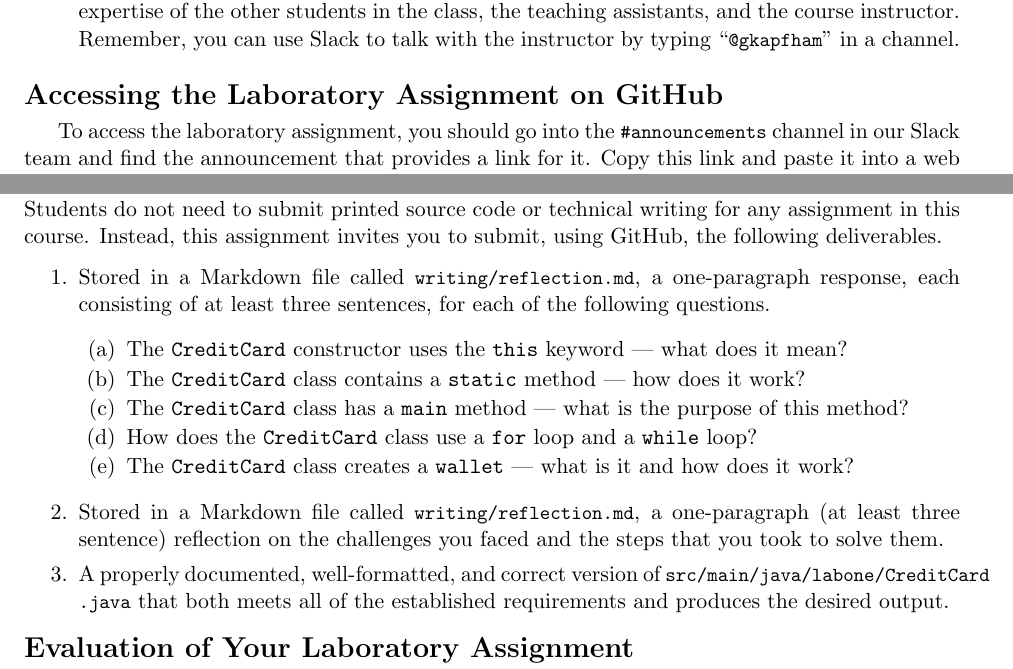
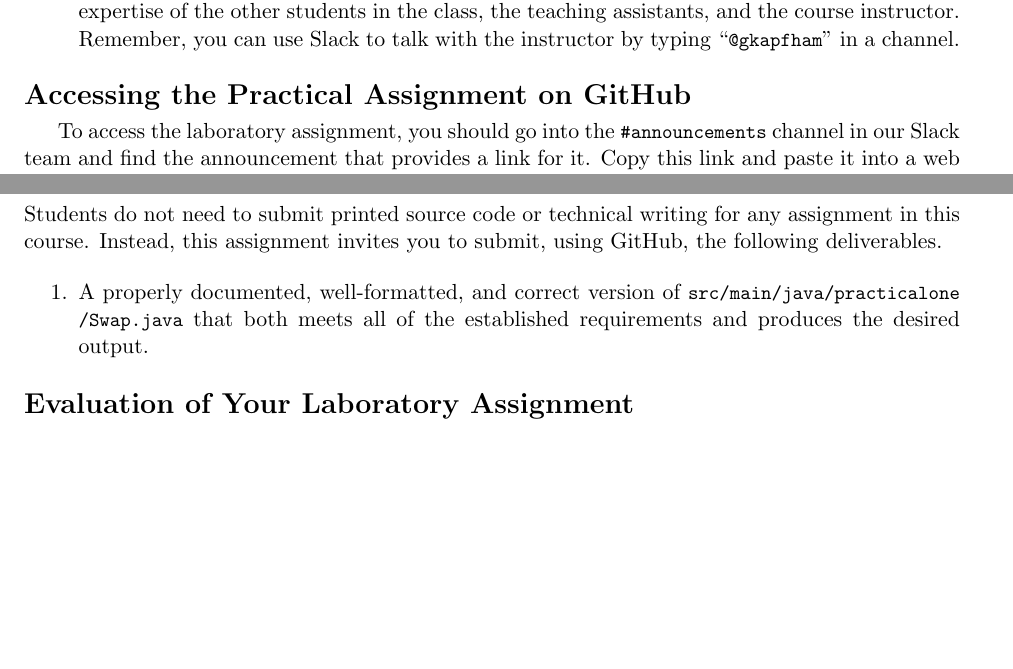
Before and after one commit to Allegheny-Computer-Science-112-S2018/cs112-S2018-sheets, a LaTeX document (practical01/cs112S2018_practical01.tex): two parts of pages 3 and 6 of 6, joined at a grey line, cut so that both start at the same text, the shorter picture padded with empty space. Compiled offline with pdfLaTeX.

Commit message:
Changing headers and names and deleting content in cs112S2018_practical01.

```diff
--- a/practical01/cs112S2018_practical01.tex
+++ b/practical01/cs112S2018_practical01.tex
@@ -18,13 +18,13 @@
 
 % Edit these commands to give the name to the main program
 
-\newcommand{\mainprogram}{\lstinline{CreditCard}}
-\newcommand{\mainprogramsource}{\lstinline{src/main/java/labone/CreditCard.java}}
+\newcommand{\mainprogram}{\lstinline{Swap}}
+\newcommand{\mainprogramsource}{\lstinline{src/main/java/practicalone/Swap.java}}
 
 % Edit these commands to give the name to the test suite
 
-\newcommand{\testprogram}{\lstinline{TestCreditCard}}
-\newcommand{\testprogramsource}{\lstinline{src/test/java/labone/TestCreditCard.java}}
+\newcommand{\testprogram}{\lstinline{TestSwap}}
+\newcommand{\testprogramsource}{\lstinline{src/test/java/practicalone/TestSwap.java}}
 
 % Edit this commands to describe key deliverables
 
@@ -53,7 +53,7 @@
 \newcommand{\gitpush}{\command{git push}}
 \newcommand{\gitpull}{\command{git pull}}
 
-\newcommand{\gitcommitmainprogram}{\command{git commit src/main/java/labone/CreditCard.java -m "Your
+\newcommand{\gitcommitmainprogram}{\command{git commit src/main/java/practicalone/Swap.java -m "Your
 descriptive commit message"}}
 
 % Use this when displaying a new command
@@ -85,7 +85,7 @@ descriptive commit message"}}
 
 \fancyhf{}
 \rhead{Computer Science 112}
-\lhead{Laboratory Assignment \assignmentnumber{}}
+\lhead{Practical Assignment \assignmentnumber{}}
 \rfoot{Page \thepage}
 \lfoot{\duedate}
 
@@ -259,7 +259,7 @@ finish assignments.
 
 \end{enumerate}
 
-\section*{Accessing the Laboratory Assignment on GitHub}
+\section*{Accessing the Practical Assignment on GitHub}
 
 To access the laboratory assignment, you should go into the \channel{\#announcements} channel in our Slack team and find
 the announcement that provides a link for it. Copy this link and paste it into a web browser. Now, you should accept the
@@ -381,27 +381,6 @@ Instead, this assignment invites you to submit, using GitHub, the following deli
 
   \setlength{\itemsep}{0in}
 
-\item Stored in a Markdown file called \reflection{}, a one-paragraph response, each consisting of at least three
-  sentences, for each of the following questions.
-
-  \begin{enumerate}
-    \itemsep 0em
-
-    \item The {\tt CreditCard} constructor uses the {\tt this} keyword --- what does it mean?
-
-    \item The {\tt CreditCard} class contains a {\tt static} method --- how does it work?
-
-    \item The {\tt CreditCard} class has a {\tt main} method --- what is the purpose of this method?
-
-    \item How does the {\tt CreditCard} class use a {\tt for} loop and a {\tt while} loop?
-
-    \item The {\tt CreditCard} class creates a {\tt wallet} --- what is it and how does it work?
-
-  \end{enumerate}
-
-\item Stored in a Markdown file called \reflection{}, a one-paragraph (at least three sentence) reflection on the
-  challenges you faced and the steps that you took to solve them.
-
 \item A properly documented, well-formatted, and correct version of \mainprogramsource{} that both meets all of the
   established requirements and produces the desired output.
 
```
Also changed, not shown: practical01/cs112S2018_practical01.tex (2 more changed lines).
